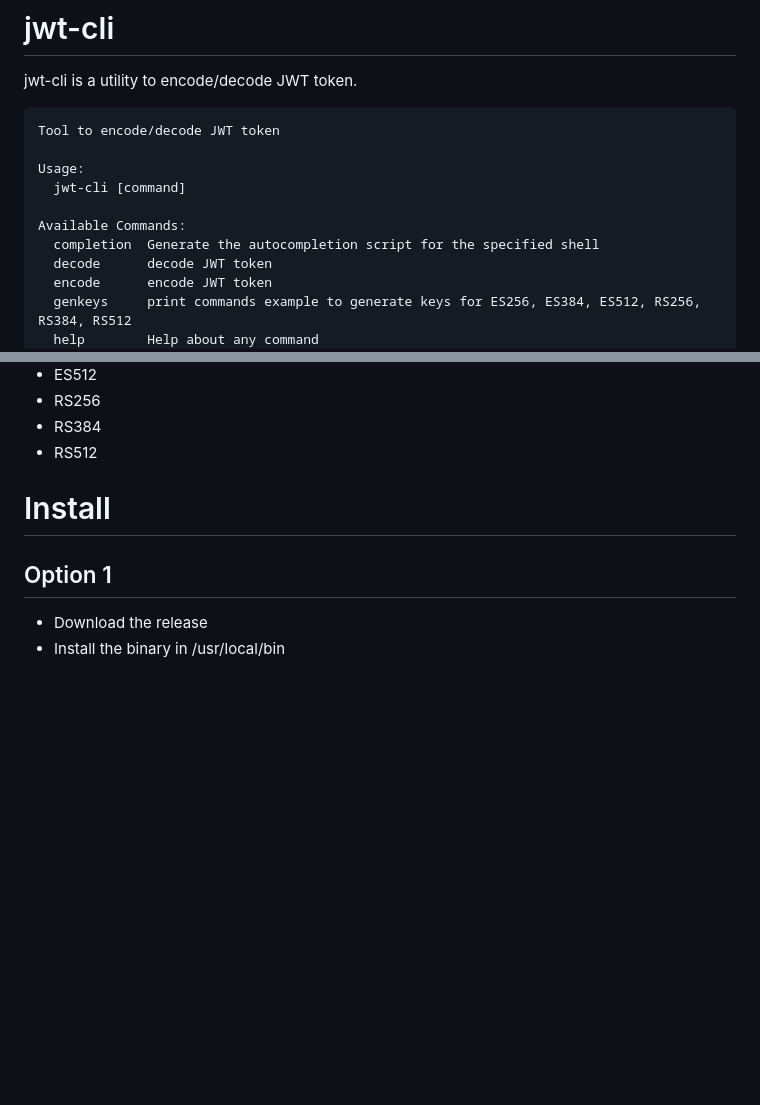
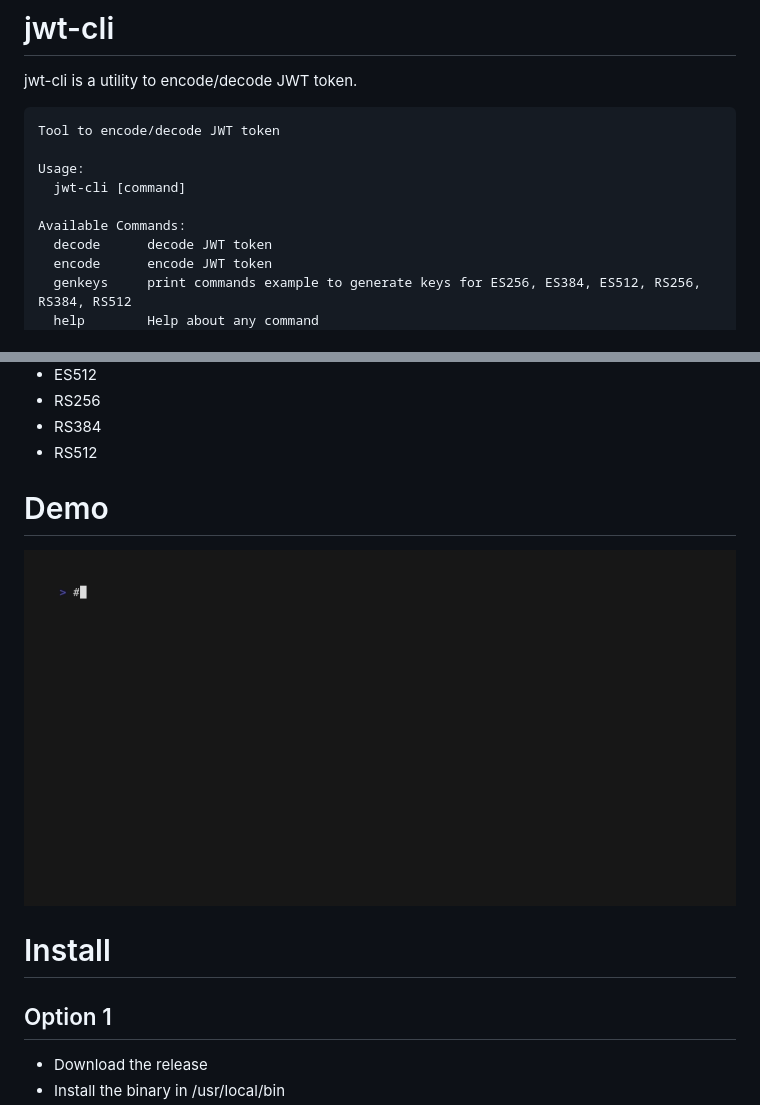
Before and after one commit to sgaunet/jwt-cli, a Markdown page: README.md, 2 parts joined by grey strips. Rendered like a GitHub page; pictures changed too: doc/demo.gif (added); blank space fills up the shorter version.

Commit message:
docs: create demo.gif

```diff
--- a/README.md
+++ b/README.md
@@ -11,7 +11,6 @@ Usage:
   jwt-cli [command]
 
 Available Commands:
-  completion  Generate the autocompletion script for the specified shell
   decode      decode JWT token
   encode      encode JWT token
   genkeys     print commands example to generate keys for ES256, ES384, ES512, RS256, RS384, RS512
@@ -36,6 +35,9 @@ Supported methods are actually:
 * RS384
 * RS512
 
+# Demo
+
+![demo](doc/demo.gif)
 
 # Install
 
```
Also changed, not shown: 2 other files.
